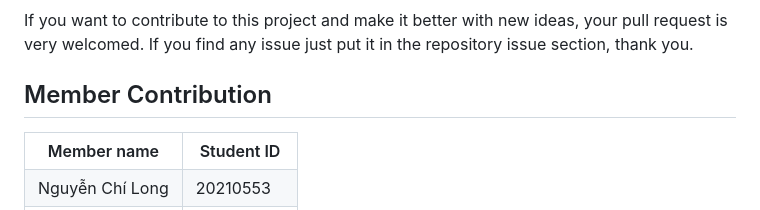
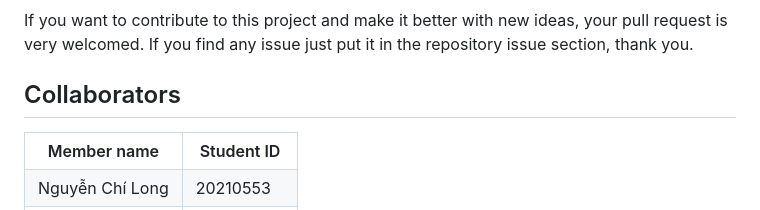
Before and after one commit to lcinhust/HotelBookingWebsite, a Markdown page: README.md, the part around the change. Rendered like a GitHub page.

```diff
--- a/README.md
+++ b/README.md
@@ -61,7 +61,7 @@ As the demand for tourism is growing, the need to find hotels with high quality
 If you want to contribute to this project and make it better with new ideas, your pull request is very welcomed.
 If you find any issue just put it in the repository issue section, thank you.
 
-## Member Contribution
+## Collaborators
 <table>
     <tbody>
         <tr>
```
